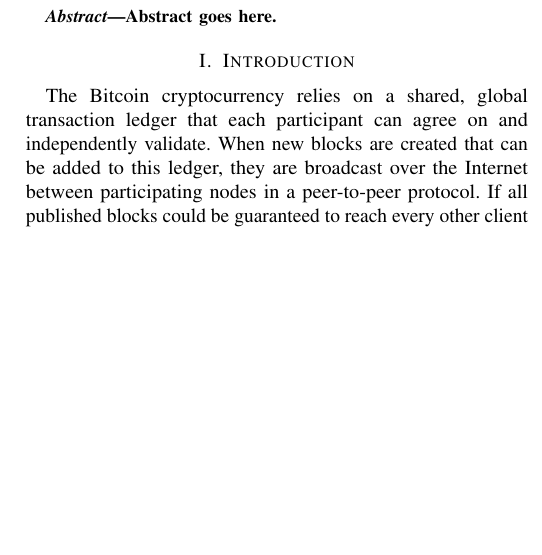
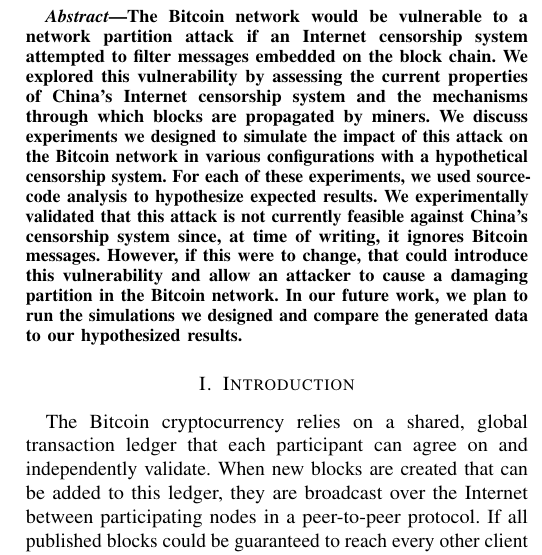
Before and after one commit to benjaminhkaiser/6805-Censorship-Project, a LaTeX paper (main.tex, which reads abstract.tex): part of one column of page 1 of 6, cut at the place of the change, the shorter picture padded with empty space. Compiled offline with pdfLaTeX; a missing font is replaced by an installed copy or a similar font; a LaTeX package or settings file that is missing is left out.

Commit message:
Final version? Rewrote abstract

```diff
--- a/abstract.tex
+++ b/abstract.tex
@@ -1,3 +1,10 @@
 \begin{abstract}
-Abstract goes here.
+The Bitcoin network would be vulnerable to a network partition attack if an Internet censorship system attempted to filter messages embedded on the block chain.
+We explored this vulnerability by assessing the current properties of China's Internet censorship system and the mechanisms through which blocks are propagated by miners.
+We discuss experiments we designed to simulate the impact of this attack on the Bitcoin network in various configurations with a hypothetical censorship system. For each of these experiments, we used source-code analysis to hypothesize expected results.
+%Although we were unable to run the designed simulations,
+We experimentally validated that this attack is not currently feasible against China's censorship system since, at time of writing, it ignores Bitcoin messages.
+However, if this were to change, that could introduce this vulnerability and allow an attacker to cause a damaging partition in the Bitcoin network.
+In our future work, we plan to run the simulations we designed and compare the generated data to our hypothesized results.
+%could coerce the Bitcoin network into dropping recently mined blocks and favoring one fork over another.
 \end{abstract}
```
Also changed, not shown: main.tex (+1 -1 lines), main_git.pdf.
